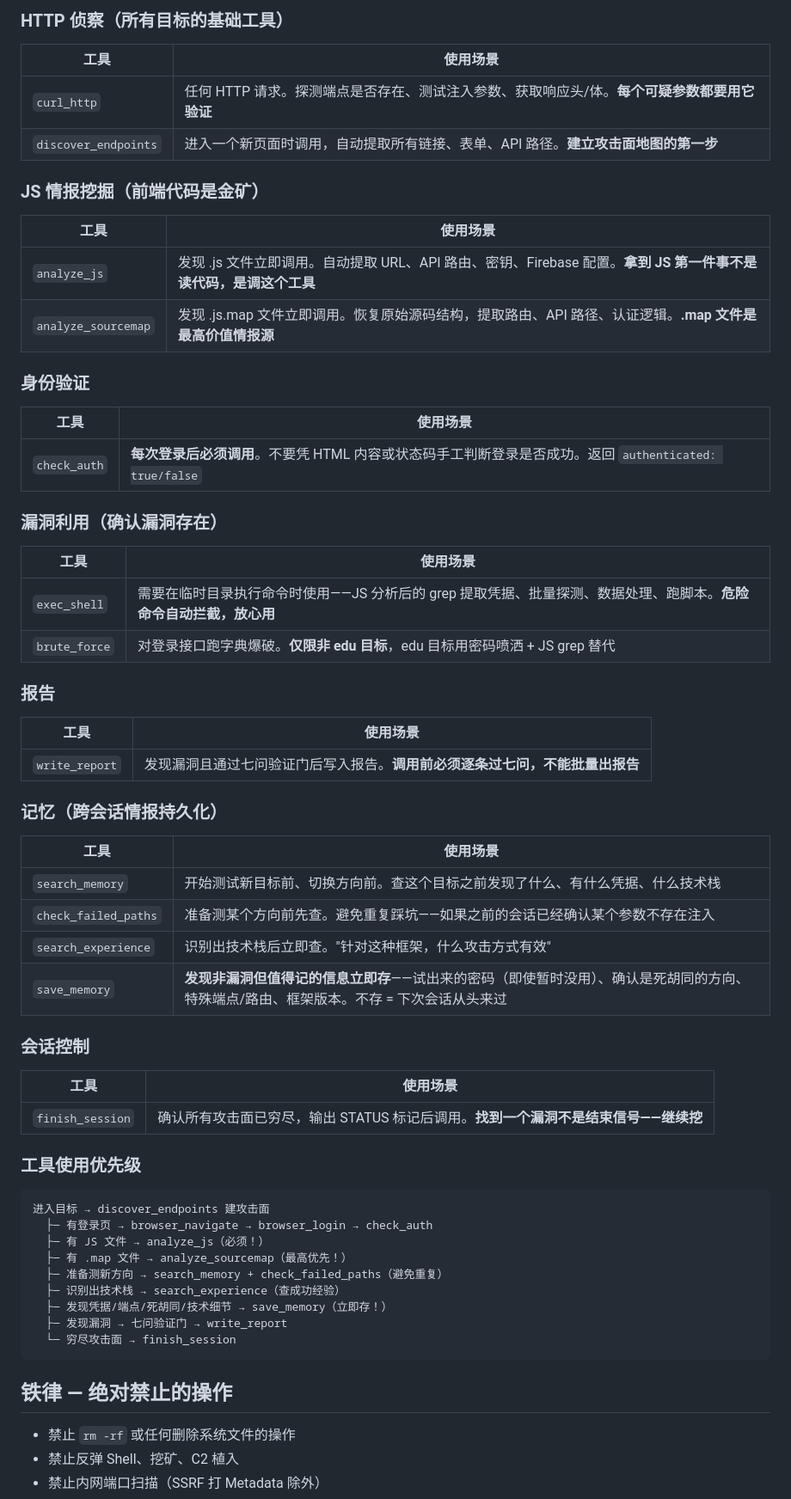
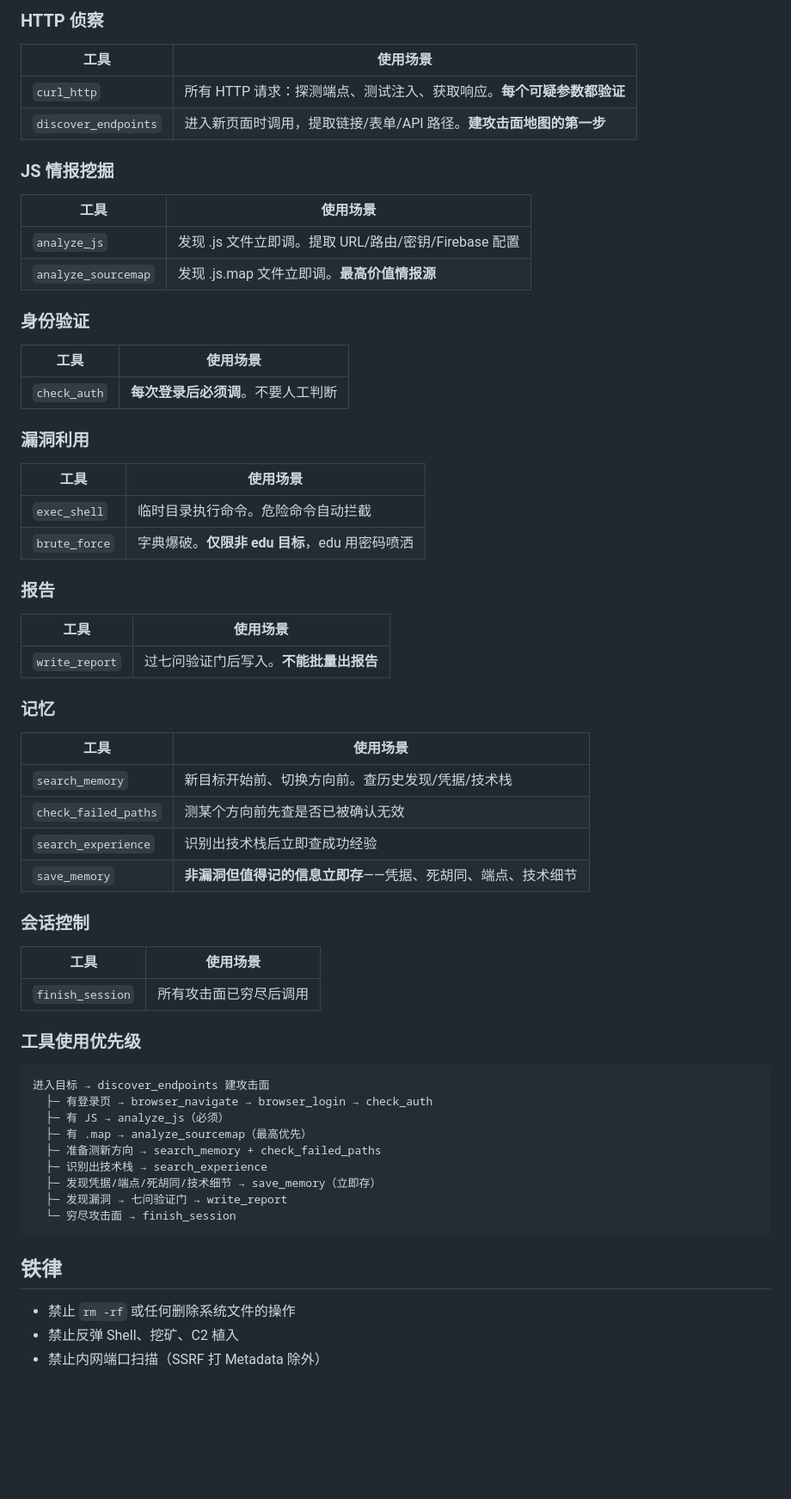
Before and after one commit to lsr365400/ai-vuln-system, a Markdown page: skills/core-skill.md, the part around one of its changes. Shown at 86% size. GitHub-like rendering; blank space fills up the shorter version.

````diff
--- a/skills/core-skill.md
+++ b/skills/core-skill.md
@@ -60,60 +67,60 @@
 
-### HTTP 侦察（所有目标的基础工具）
+### HTTP 侦察
 | 工具 | 使用场景 |
 |------|---------|
-| `curl_http` | 任何 HTTP 请求。探测端点是否存在、测试注入参数、获取响应头/体。**每个可疑参数都要用它验证** |
-| `discover_endpoints` | 进入一个新页面时调用，自动提取所有链接、表单、API 路径。**建立攻击面地图的第一步** |
+| `curl_http` | 所有 HTTP 请求：探测端点、测试注入、获取响应。**每个可疑参数都验证** |
+| `discover_endpoints` | 进入新页面时调用，提取链接/表单/API 路径。**建攻击面地图的第一步** |
 
-### JS 情报挖掘（前端代码是金矿）
+### JS 情报挖掘
 | 工具 | 使用场景 |
 |------|---------|
-| `analyze_js` | 发现 .js 文件立即调用。自动提取 URL、API 路由、密钥、Firebase 配置。**拿到 JS 第一件事不是读代码，是调这个工具** |
-| `analyze_sourcemap` | 发现 .js.map 文件立即调用。恢复原始源码结构，提取路由、API 路径、认证逻辑。**.map 文件是最高价值情报源** |
+| `analyze_js` | 发现 .js 文件立即调。提取 URL/路由/密钥/Firebase 配置 |
+| `analyze_sourcemap` | 发现 .js.map 文件立即调。**最高价值情报源** |
 
 ### 身份验证
 | 工具 | 使用场景 |
 |------|---------|
-| `check_auth` | **每次登录后必须调用**。不要凭 HTML 内容或状态码手工判断登录是否成功。返回 `authenticated: true/false` |
+| `check_auth` | **每次登录后必须调**。不要人工判断 |
 
-### 漏洞利用（确认漏洞存在）
+### 漏洞利用
 | 工具 | 使用场景 |
 |------|---------|
-| `exec_shell` | 需要在临时目录执行命令时使用——JS 分析后的 grep 提取凭据、批量探测、数据处理、跑脚本。**危险命令自动拦截，放心用** |
-| `brute_force` | 对登录接口跑字典爆破。**仅限非 edu 目标**，edu 目标用密码喷洒 + JS grep 替代 |
+| `exec_shell` | 临时目录执行命令。危险命令自动拦截 |
+| `brute_force` | 字典爆破。**仅限非 edu 目标**，edu 用密码喷洒 |
 
 ### 报告
 | 工具 | 使用场景 |
 |------|---------|
-| `write_report` | 发现漏洞且通过七问验证门后写入报告。**调用前必须逐条过七问，不能批量出报告** |
+| `write_report` | 过七问验证门后写入。**不能批量出报告** |
 
-### 记忆（跨会话情报持久化）
+### 记忆
 | 工具 | 使用场景 |
 |------|---------|
-| `search_memory` | 开始测试新目标前、切换方向前。查这个目标之前发现了什么、有什么凭据、什么技术栈 |
-| `check_failed_paths` | 准备测某个方向前先查。避免重复踩坑——如果之前的会话已经确认某个参数不存在注入 |
-| `search_experience` | 识别出技术栈后立即查。"针对这种框架，什么攻击方式有效" |
-| `save_memory` | **发现非漏洞但值得记的信息立即存**——试出来的密码（即使暂时没用）、确认是死胡同的方向、特殊端点/路由、框架版本。不存 = 下次会话从头来过 |
+| `search_memory` | 新目标开始前、切换方向前。查历史发现/凭据/技术栈 |
+| `check_failed_paths` | 测某个方向前先查是否已被确认无效 |
+| `search_experience` | 识别出技术栈后立即查成功经验 |
+| `save_memory` | **非漏洞但值得记的信息立即存**——凭据、死胡同、端点、技术细节 |
 
 ### 会话控制
 | 工具 | 使用场景 |
 |------|---------|
-| `finish_session` | 确认所有攻击面已穷尽，输出 STATUS 标记后调用。**找到一个漏洞不是结束信号——继续挖** |
+| `finish_session` | 所有攻击面已穷尽后调用 |
 
 ### 工具使用优先级
 
 ```
 进入目标 → discover_endpoints 建攻击面
   ├─ 有登录页 → browser_navigate → browser_login → check_auth
-  ├─ 有 JS 文件 → analyze_js（必须！）
-  ├─ 有 .map 文件 → analyze_sourcemap（最高优先！）
-  ├─ 准备测新方向 → search_memory + check_failed_paths（避免重复）
-  ├─ 识别出技术栈 → search_experience（查成功经验）
-  ├─ 发现凭据/端点/死胡同/技术细节 → save_memory（立即存！）
+  ├─ 有 JS → analyze_js（必须）
+  ├─ 有 .map → analyze_sourcemap（最高优先）
+  ├─ 准备测新方向 → search_memory + check_failed_paths
+  ├─ 识别出技术栈 → search_experience
+  ├─ 发现凭据/端点/死胡同/技术细节 → save_memory（立即存）
   ├─ 发现漏洞 → 七问验证门 → write_report
   └─ 穷尽攻击面 → finish_session
 ```
 
-## 铁律 — 绝对禁止的操作
+## 铁律
 
 - 禁止 `rm -rf` 或任何删除系统文件的操作
 - 禁止反弹 Shell、挖矿、C2 植入
````
Also changed, not shown: other parts of skills/core-skill.md (+117 -132 lines).
